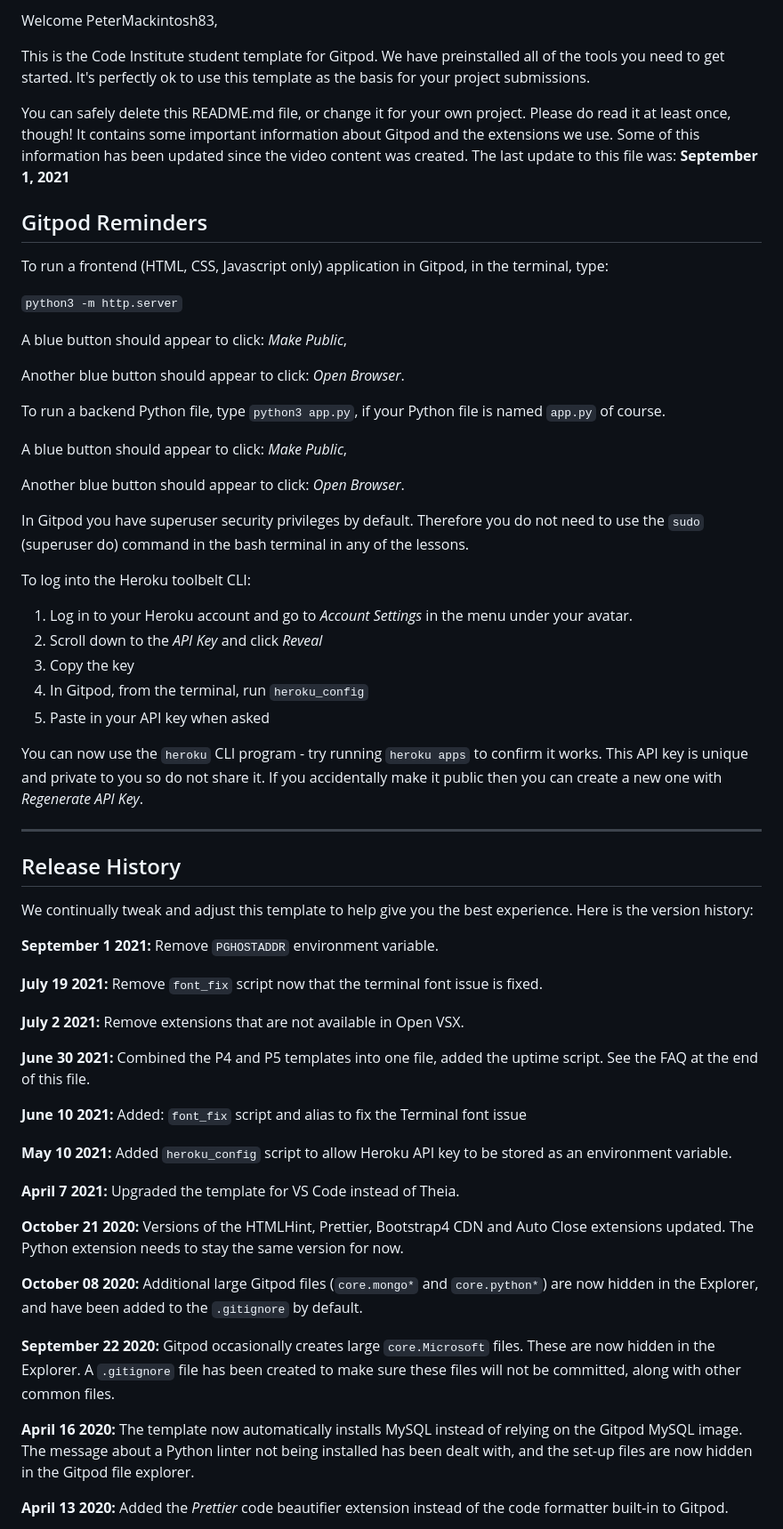
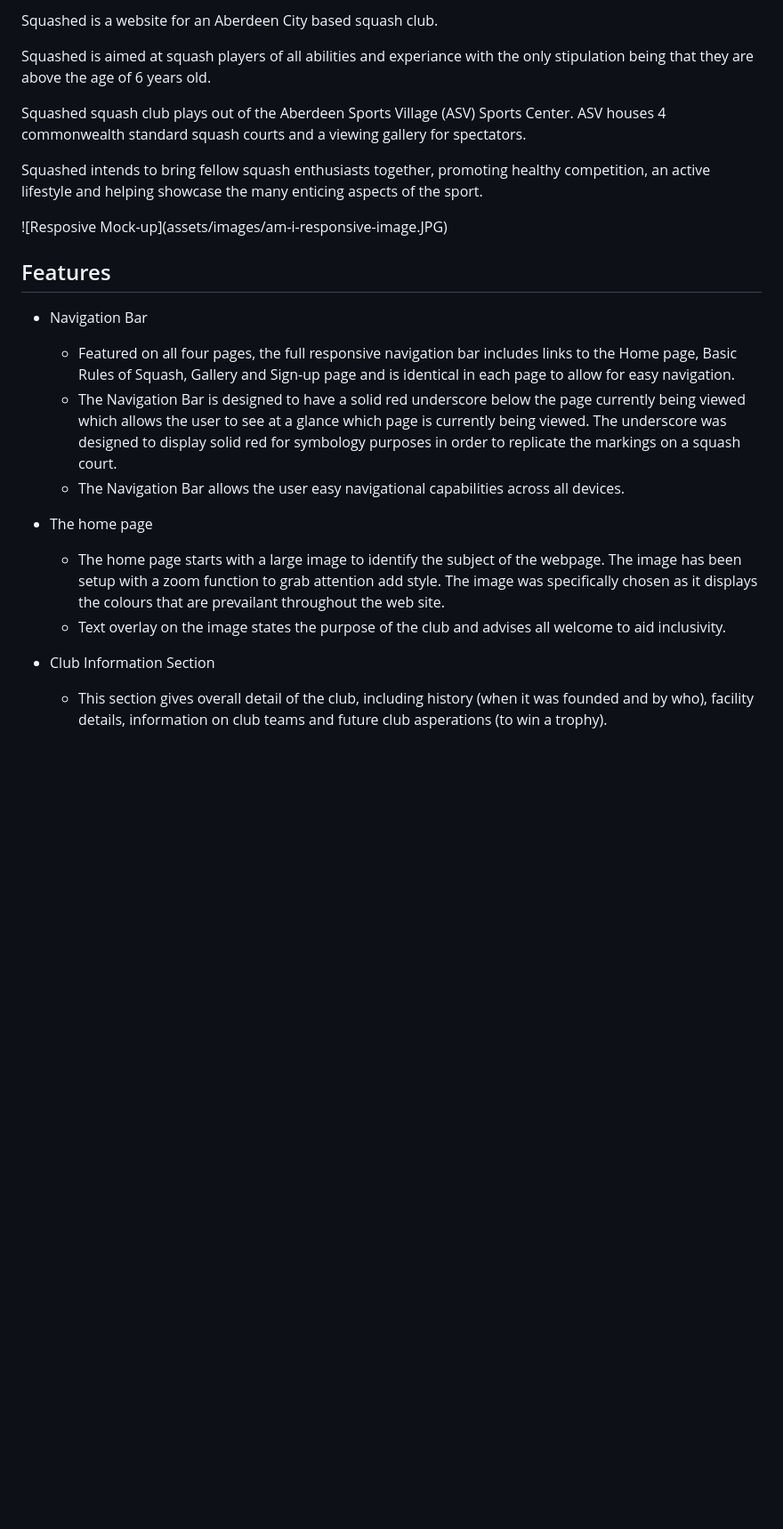
Before and after one commit to PeterMackintosh83/squashed, a Markdown page: README.md, the part around the change printed below. Shown: that part at 89% size. GitHub-like rendering; blank space fills up the shorter version.

Commit message:
Add detail to project ReadMe file2

```diff
--- a/README.md
+++ b/README.md
@@ -2,65 +2,20 @@
 
-Welcome PeterMackintosh83,
+<p>Squashed is a website for an Aberdeen City based squash club.</p>
+<p>Squashed is aimed at squash players of all abilities and experiance with the only stipulation being that they are above the age of 6 years old.</p>
+<p>Squashed squash club plays out of the Aberdeen Sports Village (ASV) Sports Center. ASV houses 4 commonwealth standard squash courts and a viewing gallery for spectators.</p>
+<p>Squashed intends to bring fellow squash enthusiasts together, promoting healthy competition, an active lifestyle and helping showcase the many enticing aspects of the sport.</p>
+![Resposive Mock-up](assets/images/am-i-responsive-image.JPG)
 
-This is the Code Institute student template for Gitpod. We have preinstalled all of the tools you need to get started. It's perfectly ok to use this template as the basis for your project submissions.
+## Features
+- Navigation Bar
+  - Featured on all four pages, the full responsive navigation bar includes links to the Home page, Basic Rules of Squash, Gallery and Sign-up page and is identical in each page to allow for easy navigation.
+  - The Navigation Bar is designed to have a solid red underscore below the page currently being viewed which allows the user to see at a glance which page is currently being viewed. The underscore was designed to display solid red for symbology purposes in order to replicate the markings on a squash court.
+  - The Navigation Bar allows the user easy navigational capabilities across all devices.
 
-You can safely delete this README.md file, or change it for your own project. Please do read it at least once, though! It contains some important information about Gitpod and the extensions we use. Some of this information has been updated since the video content was created. The last update to this file was: **September 1, 2021**
+- The home page
+  - The home page starts with a large image to identify the subject of the webpage. The image has been setup with a zoom function to grab attention add style. The image was specifically chosen as it displays the colours that are prevailant throughout the web site.
+   - Text overlay on the image states the purpose of the club and advises all welcome to aid inclusivity.
 
-## Gitpod Reminders
+- Club Information Section
+  - This section gives overall detail of the club, including history (when it was founded and by who), facility details, information on club teams and future club asperations (to win a trophy).
 
-To run a frontend (HTML, CSS, Javascript only) application in Gitpod, in the terminal, type:
-
-`python3 -m http.server`
-
-A blue button should appear to click: _Make Public_,
-
-Another blue button should appear to click: _Open Browser_.
-
-To run a backend Python file, type `python3 app.py`, if your Python file is named `app.py` of course.
-
-A blue button should appear to click: _Make Public_,
-
-Another blue button should appear to click: _Open Browser_.
-
-In Gitpod you have superuser security privileges by default. Therefore you do not need to use the `sudo` (superuser do) command in the bash terminal in any of the lessons.
-
-To log into the Heroku toolbelt CLI:
-
-1. Log in to your Heroku account and go to *Account Settings* in the menu under your avatar.
-2. Scroll down to the *API Key* and click *Reveal*
-3. Copy the key
-4. In Gitpod, from the terminal, run `heroku_config`
-5. Paste in your API key when asked
-
-You can now use the `heroku` CLI program - try running `heroku apps` to confirm it works. This API key is unique and private to you so do not share it. If you accidentally make it public then you can create a new one with _Regenerate API Key_.
-
-------
-
-## Release History
-
-We continually tweak and adjust this template to help give you the best experience. Here is the version history:
-
-**September 1 2021:** Remove `PGHOSTADDR` environment variable.
-
-**July 19 2021:** Remove `font_fix` script now that the terminal font issue is fixed.
-
-**July 2 2021:** Remove extensions that are not available in Open VSX.
-
-**June 30 2021:** Combined the P4 and P5 templates into one file, added the uptime script. See the FAQ at the end of this file.
-
-**June 10 2021:** Added: `font_fix` script and alias to fix the Terminal font issue
-
-**May 10 2021:** Added `heroku_config` script to allow Heroku API key to be stored as an environment variable.
-
-**April 7 2021:** Upgraded the template for VS Code instead of Theia.
-
-**October 21 2020:** Versions of the HTMLHint, Prettier, Bootstrap4 CDN and Auto Close extensions updated. The Python extension needs to stay the same version for now.
-
-**October 08 2020:** Additional large Gitpod files (`core.mongo*` and `core.python*`) are now hidden in the Explorer, and have been added to the `.gitignore` by default.
-
-**September 22 2020:** Gitpod occasionally creates large `core.Microsoft` files. These are now hidden in the Explorer. A `.gitignore` file has been created to make sure these files will not be committed, along with other common files.
-
-**April 16 2020:** The template now automatically installs MySQL instead of relying on the Gitpod MySQL image. The message about a Python linter not being installed has been dealt with, and the set-up files are now hidden in the Gitpod file explorer.
-
-**April 13 2020:** Added the _Prettier_ code beautifier extension instead of the code formatter built-in to Gitpod.
-
```
Also changed, not shown: other parts of README.md (+3 -43 lines), assets/images/am-i-responsive-image.JPG (added), 1 other file.
